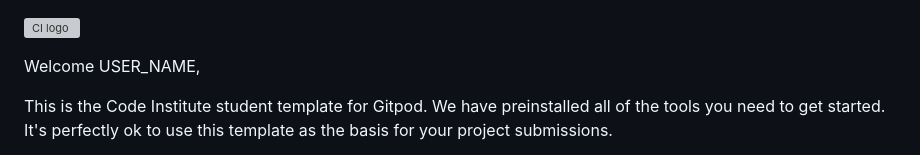
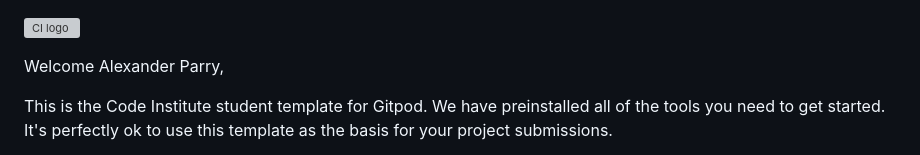
Before and after one commit to Sniffy2019/stream1, a Markdown page: README.md, the part around the change. Rendered like a GitHub page; grey boxes are pictures that could not be loaded.

```diff
--- a/README.md
+++ b/README.md
@@ -1,6 +1,6 @@
 ![CI logo](https://codeinstitute.s3.amazonaws.com/fullstack/ci_logo_small.png)
 
-Welcome USER_NAME,
+Welcome Alexander Parry,
 
 This is the Code Institute student template for Gitpod. We have preinstalled all of the tools you need to get started. It's perfectly ok to use this template as the basis for your project submissions.
 
```
